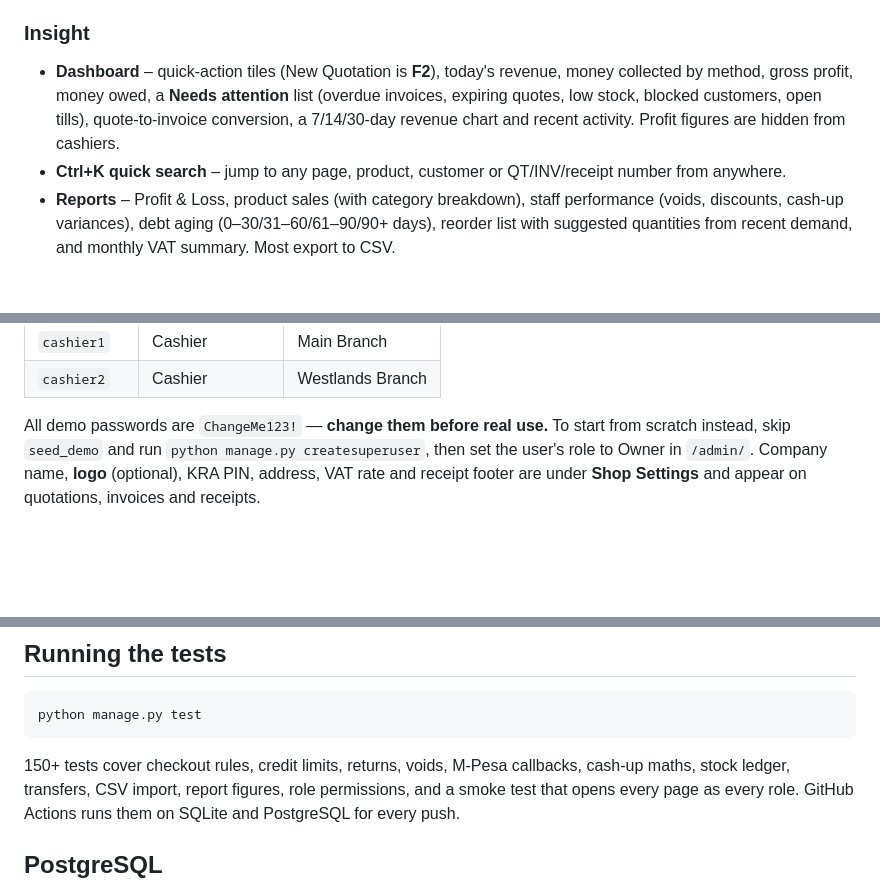
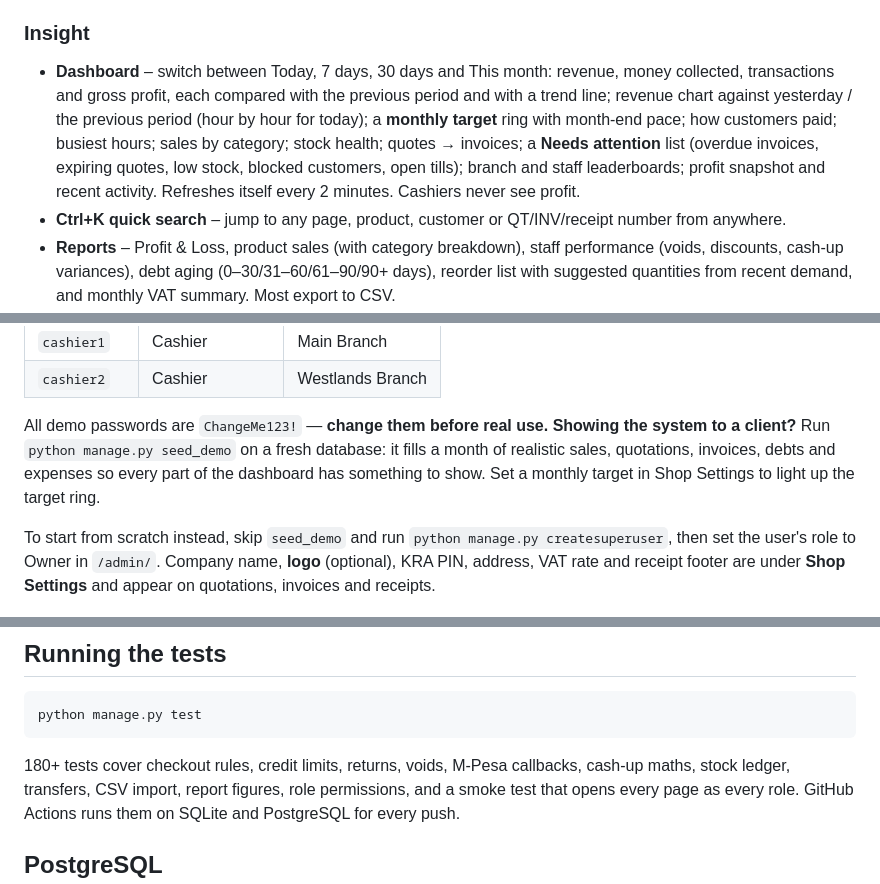
Before and after one commit to VinWonder/Point-Of-Sale-System-, a Markdown page: README.md, 3 parts joined by grey strips. Drawn GitHub-style; blank space fills up the shorter version.

Commit message:
Document the new dashboard and how to prepare a client demo
Co-Authored-By: Claude Opus 5.5 <noreply@anthropic.com>

````diff
--- a/README.md
+++ b/README.md
@@ -77,11 +77,15 @@ Chart.js · Safaricom M-Pesa (Daraja STK Push)
 - Optional rule: cashiers must open a shift before selling.
 
 ### Insight
-- **Dashboard** – quick-action tiles (New Quotation is **F2**), today's
-  revenue, money collected by method, gross profit, money owed, a
-  **Needs attention** list (overdue invoices, expiring quotes, low stock,
-  blocked customers, open tills), quote-to-invoice conversion, a 7/14/30-day
-  revenue chart and recent activity. Profit figures are hidden from cashiers.
+- **Dashboard** – switch between Today, 7 days, 30 days and This month:
+  revenue, money collected, transactions and gross profit, each compared
+  with the previous period and with a trend line; revenue chart against
+  yesterday / the previous period (hour by hour for today); a **monthly
+  target** ring with month-end pace; how customers paid; busiest hours;
+  sales by category; stock health; quotes → invoices; a **Needs attention**
+  list (overdue invoices, expiring quotes, low stock, blocked customers,
+  open tills); branch and staff leaderboards; profit snapshot and recent
+  activity. Refreshes itself every 2 minutes. Cashiers never see profit.
 - **Ctrl+K quick search** – jump to any page, product, customer or
   QT/INV/receipt number from anywhere.
 - **Reports** – Profit & Loss, product sales (with category breakdown), staff
@@ -124,6 +128,11 @@ Open <http://127.0.0.1:8000/> and log in.
 | `cashier2` | Cashier | Westlands Branch |
 
 All demo passwords are `ChangeMe123!` — **change them before real use.**
+**Showing the system to a client?** Run `python manage.py seed_demo` on a
+fresh database: it fills a month of realistic sales, quotations, invoices,
+debts and expenses so every part of the dashboard has something to show.
+Set a monthly target in Shop Settings to light up the target ring.
+
 To start from scratch instead, skip `seed_demo` and run
 `python manage.py createsuperuser`, then set the user's role to Owner in
 `/admin/`. Company name, **logo** (optional), KRA PIN, address, VAT rate and receipt
@@ -161,7 +170,7 @@ python manage.py stock_alerts        # print low / out-of-stock items per branch
 python manage.py test
 ```
 
-150+ tests cover checkout rules, credit limits, returns, voids, M-Pesa
+180+ tests cover checkout rules, credit limits, returns, voids, M-Pesa
 callbacks, cash-up maths, stock ledger, transfers, CSV import, report
 figures, role permissions, and a smoke test that opens every page as every
 role. GitHub Actions runs them on SQLite and PostgreSQL for every push.
````
